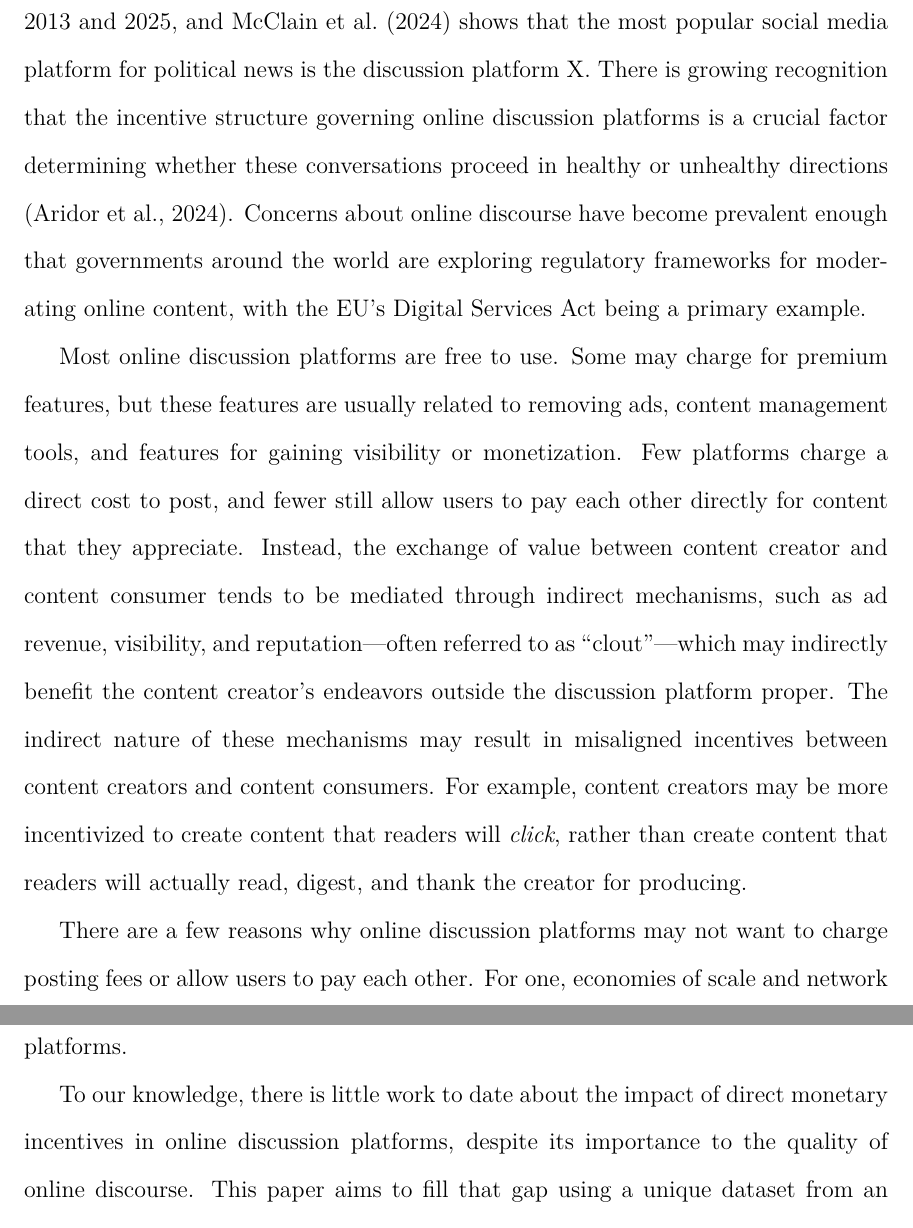
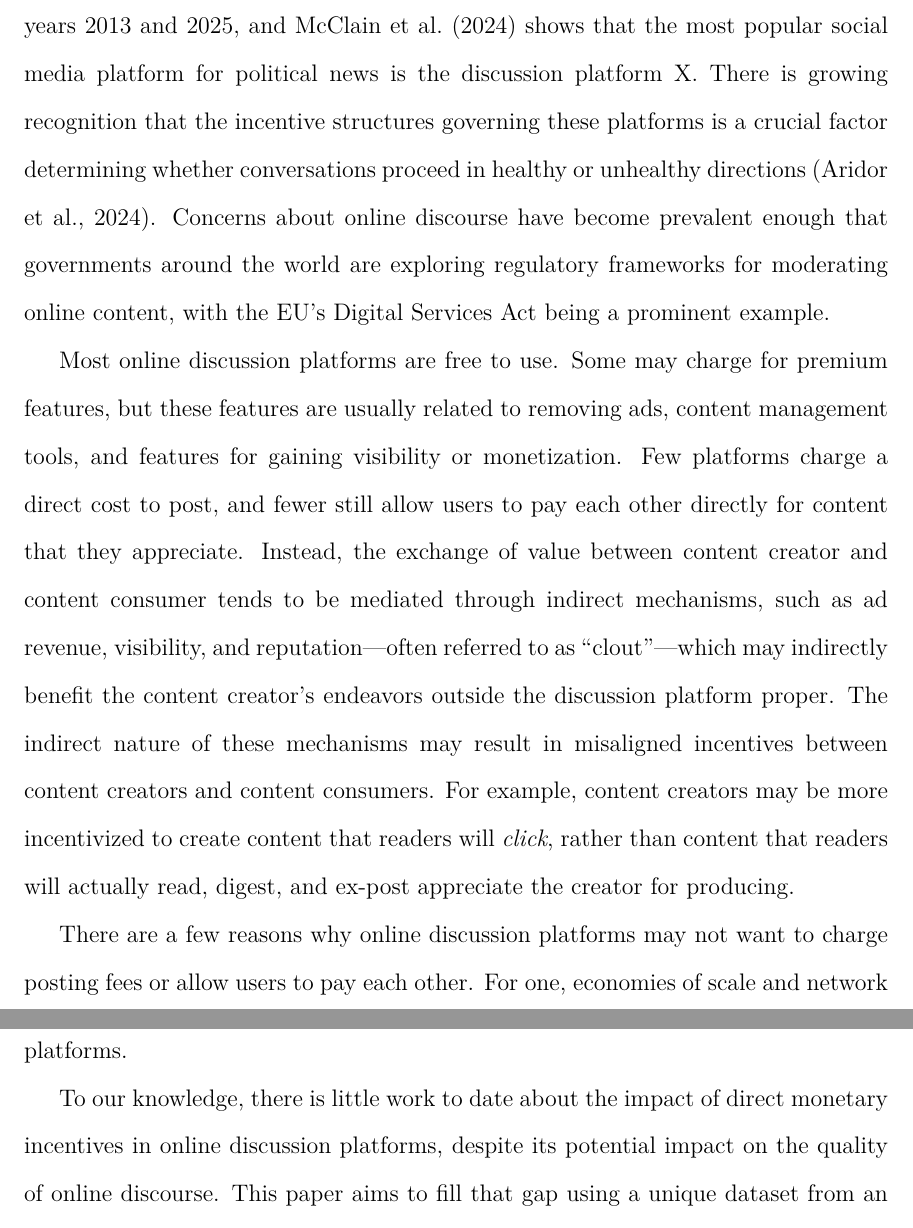
Before and after one commit to ed-kung/sn-research, a LaTeX paper (00main.tex, which reads 01intro.tex): two parts of pages 2 and 3 of 34, joined at a grey line, cut so that both start at the same text. Compiled offline with pdfLaTeX.

Commit message:
Updates from Overleaf

```diff
--- a/01intro.tex
+++ b/01intro.tex
@@ -1,12 +1,12 @@
 \section{Introduction} \label{sec_intro}
 
-Public discourse for matters both mundane and substantive is increasingly mediated through online discussion platforms. \citet{newman2025digitalnews} estimates that usage of social media as a source of news in the U.S. rose from 27\% to 54\% between the years 2013 and 2025, and \citet{mcclain2024pew} shows that the most popular social media platform for political news is the discussion platform X. There is growing recognition that the incentive structure governing online discussion platforms is a crucial factor determining whether these conversations proceed in healthy or unhealthy directions \citep{aridor2024}. Concerns about online discourse have become prevalent enough that governments around the world are exploring regulatory frameworks for moderating online content, with the EU's Digital Services Act being a primary example.
+Public discourse for matters both mundane and substantive is increasingly mediated through online discussion platforms. \citet{newman2025digitalnews} estimates that usage of social media as a source of news in the U.S. rose from 27\% to 54\% between the years 2013 and 2025, and \citet{mcclain2024pew} shows that the most popular social media platform for political news is the discussion platform X. There is growing recognition that the incentive structures governing these platforms is a crucial factor determining whether conversations proceed in healthy or unhealthy directions \citep{aridor2024}. Concerns about online discourse have become prevalent enough that governments around the world are exploring regulatory frameworks for moderating online content, with the EU's Digital Services Act being a prominent example.
 
-Most online discussion platforms are free to use. Some may charge for premium features, but these features are usually related to removing ads, content management tools, and features for gaining visibility or monetization. Few platforms charge a direct cost to post, and fewer still allow users to pay each other directly for content that they appreciate. Instead, the exchange of value between content creator and content consumer tends to be mediated through indirect mechanisms, such as ad revenue, visibility, and reputation---often referred to as ``clout''---which may indirectly benefit the content creator's endeavors outside the discussion platform proper. The indirect nature of these mechanisms may result in misaligned incentives between content creators and content consumers. For example, content creators may be more incentivized to create content that readers will \emph{click}, rather than create content that readers will actually read, digest, and thank the creator for producing.
+Most online discussion platforms are free to use. Some may charge for premium features, but these features are usually related to removing ads, content management tools, and features for gaining visibility or monetization. Few platforms charge a direct cost to post, and fewer still allow users to pay each other directly for content that they appreciate. Instead, the exchange of value between content creator and content consumer tends to be mediated through indirect mechanisms, such as ad revenue, visibility, and reputation---often referred to as ``clout''---which may indirectly benefit the content creator's endeavors outside the discussion platform proper. The indirect nature of these mechanisms may result in misaligned incentives between content creators and content consumers. For example, content creators may be more incentivized to create content that readers will \emph{click}, rather than content that readers will actually read, digest, and ex-post appreciate the creator for producing.
 
 There are a few reasons why online discussion platforms may not want to charge posting fees or allow users to pay each other. For one, economies of scale and network effects suggest that platforms would want to onboard as many users with as little cost to the user as possible. But another, perhaps less appreciated reason is frictions in the payments infrastructure. The value of any individual post or comment is likely quite small, too small to cover the fixed fees for credit card transactions. Fee-less payments networks like Venmo do exist, but they usually have strict volume limits and charge fees to frequent users. Moreover, most popular discussion platforms, like X and Reddit, are international in scope. Routing payments between international users introduces multiple layers of frictions related to currency exchange and international banking regulations. Because of these frictions, no mainstream discussion platform currently charges for posts or allows users to pay each other directly via the platform.
 
 Despite this, there is good reason to believe that charging fees for posts and allowing users to pay each other directly could increase the quality of content posted. Signaling theory suggests that posting costs can be an effective deterrent against spam  \citep{joseph2008email}. Empirically, \citet{tchernichovski2019pnas} showed that introducing a small fee to an online rating system filtered out low information signals and led to higher correlation between review ratings and quality. Empirical studies from other social media platforms have also shown that financial incentives in the form of revenue sharing can influence the quantity and quality of content  \citep{sun2013blogs, elkomboz2023youtube, kerkhof2024youtube}, though none of these studies investigated direct peer-to-peer payments and posting costs in online discussion platforms.
 
-To our knowledge, there is little work to date about the impact of direct monetary incentives in online discussion platforms, despite its importance to the quality of online discourse. This paper aims to fill that gap using a unique dataset from an online discussion platform called Stacker News. Stacker News is an internet message board in the style of Reddit that uses Bitcoin micropayments sent over the Lightning Network. Users can send each other Bitcoin micropayments, called ``zaps'' (usually on the order of 1-100 satoshis, but sometimes ranging into the thousands) to reward each other for posting content that they enjoy and to encourage the production of similar content. The platform also uses micropayments as a form of sybil, spam, and bot resistance. Users must pay a fee to post, which discourages them from posting low quality content or from creating sock puppet accounts. Users who consistently post high quality content can earn enough zaps to turn a profit net of posting fees. The micropayments on Stacker News are made possible by the low cost, instantaneous transaction speed, and international connectivity of the Lightning Network.
+To our knowledge, there is little work to date about the impact of direct monetary incentives in online discussion platforms, despite its potential impact on the quality of online discourse. This paper aims to fill that gap using a unique dataset from an online discussion platform called Stacker News. Stacker News is an internet message board in the style of Reddit that uses Bitcoin micropayments sent over the Lightning Network. Users can send each other Bitcoin micropayments, called ``zaps'' (usually on the order of 1-100 satoshis, but sometimes ranging into the thousands) to reward each other for posting content that they enjoy and to encourage the production of similar content. The platform also uses micropayments as a form of sybil, spam, and bot resistance. Users must pay a fee to post, which discourages them from posting low quality content or from creating sock puppet accounts. Users who consistently post high quality content can earn enough zaps to turn a profit net of posting fees. The micropayments on Stacker News are made possible by the low cost, instantaneous transaction speed, and international connectivity of the Lightning Network.
 
```
Also changed, not shown: 01intro.tex (2 more changed lines).
